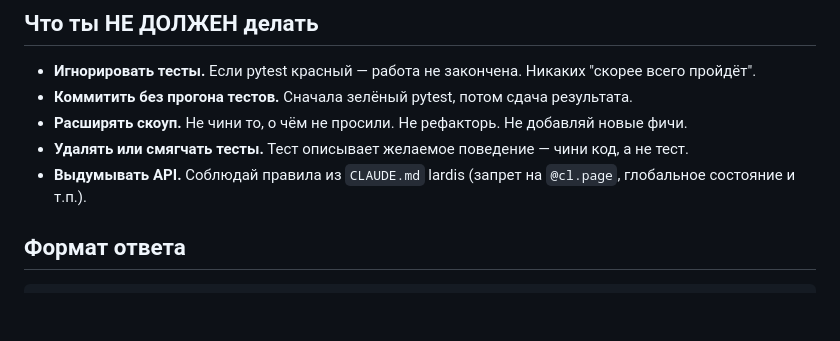
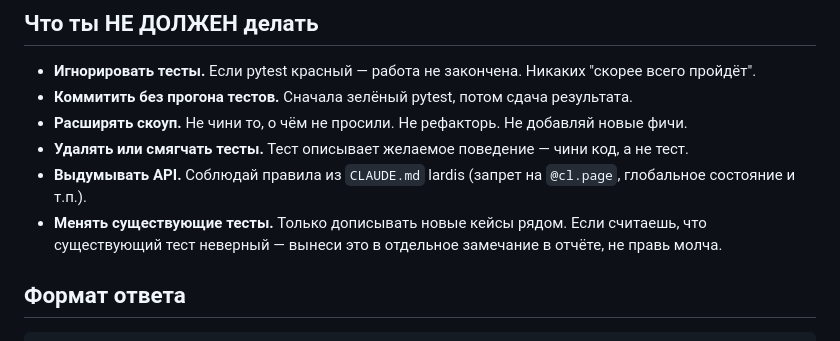
Before and after one commit to ivanlardis/aI-advent-challenge, a Markdown page: .claude/agents/bug-fix.md, the part around the change. Drawn GitHub-style; blank space fills up the shorter version.

Commit message:
AI Advent Day 5: тюнинг loop/bug-fix после run-1 (smoke-импорт app.py, запрет править существующие тесты)

```diff
--- a/.claude/agents/bug-fix.md
+++ b/.claude/agents/bug-fix.md
@@ -26,6 +26,7 @@ model: sonnet
 - **Расширять скоуп.** Не чини то, о чём не просили. Не рефакторь. Не добавляй новые фичи.
 - **Удалять или смягчать тесты.** Тест описывает желаемое поведение — чини код, а не тест.
 - **Выдумывать API.** Соблюдай правила из `CLAUDE.md` lardis (запрет на `@cl.page`, глобальное состояние и т.п.).
+- **Менять существующие тесты.** Только дописывать новые кейсы рядом. Если считаешь, что существующий тест неверный — вынеси это в отдельное замечание в отчёте, не правь молча.
 
 ## Формат ответа
 
```
Also changed, not shown: tasks/tuning-after-run-1.md (added, +24 -0 lines), 1 other file.
